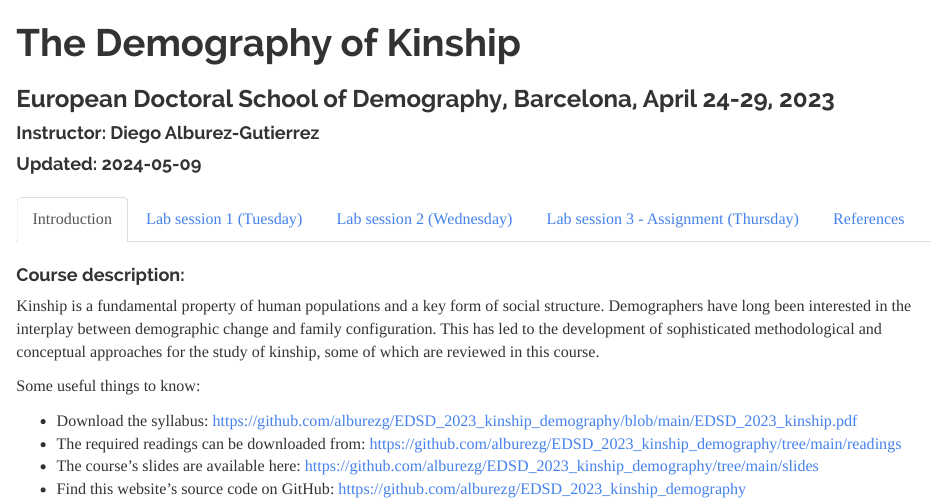
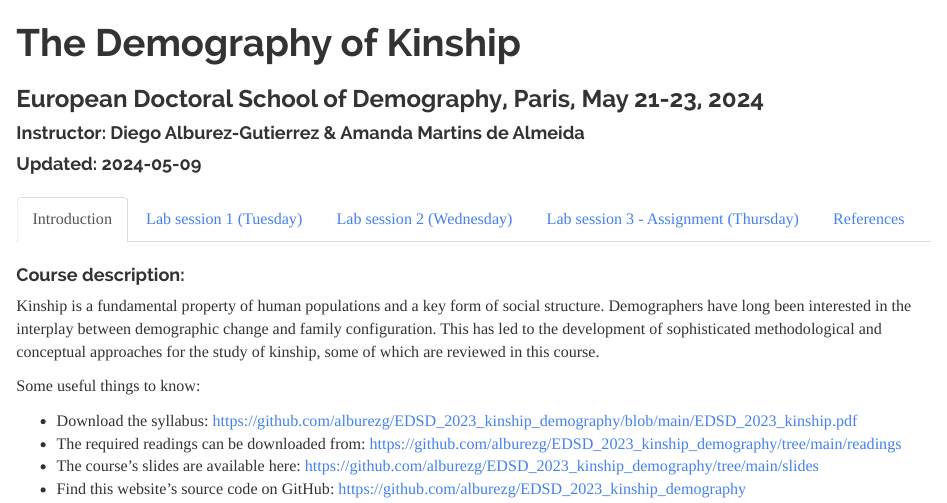
Before and after one commit to alburezg/EDSD_24_kinship, an R Markdown document (docs/index.Rmd): the page in a window 1100 px wide, from its top. Rendered offline with R 4.5, knitr and Pandoc, with nearby package versions; code that draws random numbers runs with fixed seeds of ours; some code elsewhere in the file could not run offline.

Commit message:
change authors

```diff
--- a/docs/index.Rmd
+++ b/docs/index.Rmd
@@ -1,7 +1,7 @@
 ---
 title: "The Demography of Kinship"
-subtitle: "European Doctoral School of Demography, Barcelona, April 24-29, 2023"
-author: "Instructor: Diego Alburez-Gutierrez"
+subtitle: "European Doctoral School of Demography, Paris, May 21-23, 2024"
+author: "Instructor: Diego Alburez-Gutierrez & Amanda Martins de Almeida"
 date: "Updated: `r Sys.Date()`"
 output:
   html_document:
```
